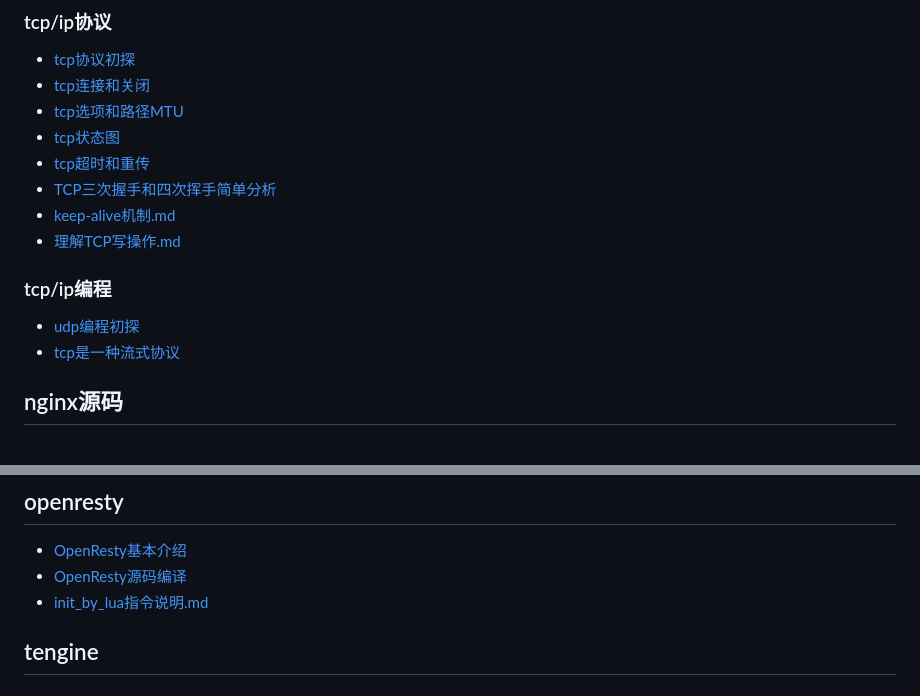
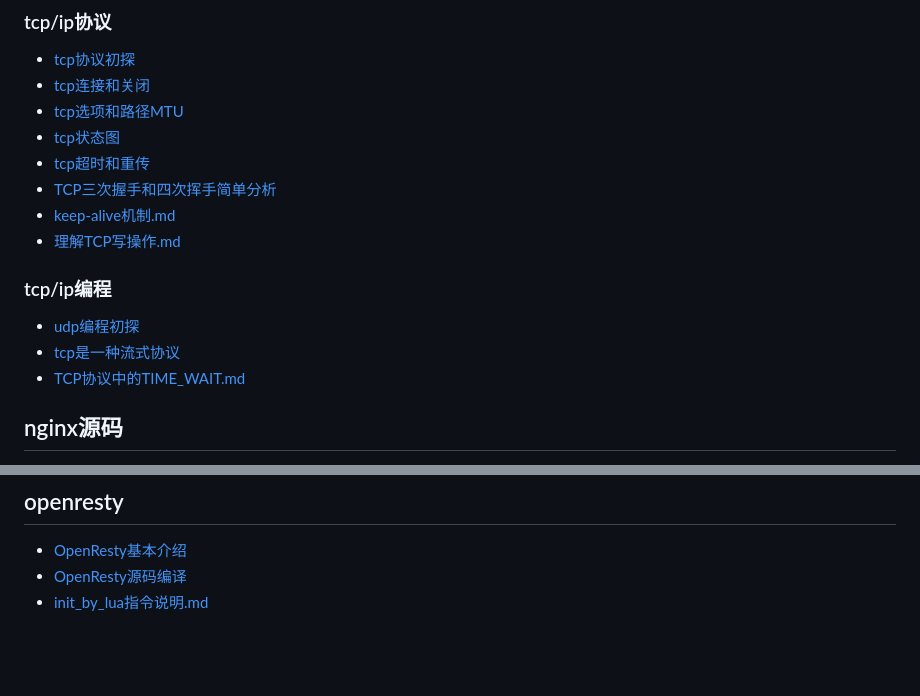
Before and after one commit to perrynzhou/webserver-reading-note, a Markdown page: README.md, 2 parts joined by grey strips. Drawn GitHub-style; blank space fills up the shorter version.

```diff
--- a/README.md
+++ b/README.md
@@ -22,9 +22,13 @@
 - [TCP三次握手和四次挥手简单分析](./document/tcp-ip/TCP三次握手和四次挥手简单分析.md)
 - [keep-alive机制.md](./document/tcp-ip/2020-11-12-keep-alive机制.md)
 - [理解TCP写操作.md](./document/tcp-ip/2020-11-16-理解TCP写操作.md)
+
+
 ### tcp/ip编程
 - [udp编程初探](./document/tcp-ip/udp编程初探.md)
 - [tcp是一种流式协议](./document/tcp-ip/tcp是一种流式协议.md)
+- [TCP协议中的TIME_WAIT.md](./document/tcp-ip/2020-11-23-TCP协议中的TIME_WAIT.md)
+
 ## nginx源码
   - [常用web服务器介绍](./document/nginx-1.19.2/常用web服务器介绍.md)
   - [nginx内存池实现和分析](./document/nginx-1.19.2/nginx内存池实现和分析.md)
@@ -51,5 +55,3 @@
   - [OpenResty基本介绍](./document/openresty-1.17.8.2/OpenResty基本介绍.md)
   - [OpenResty源码编译](./document/openresty-1.17.8.2/OpenResty源码编译.md)
  - [init_by_lua指令说明.md](./document/openresty-1.17.8.2/2020-11-17-init_by_lua指令说明.md)
-
-## tengine
```
Also changed, not shown: document/tcp-ip/2020-11-23-TCP协议中的TIME_WAIT.md (added, +56 -0 lines), document/images/tcp-close.png (added), document/images/tcp-conn.png (added), document/images/tcp-status-graph.png (added), document/images/time_wait.jpg (added), 1 other file.
